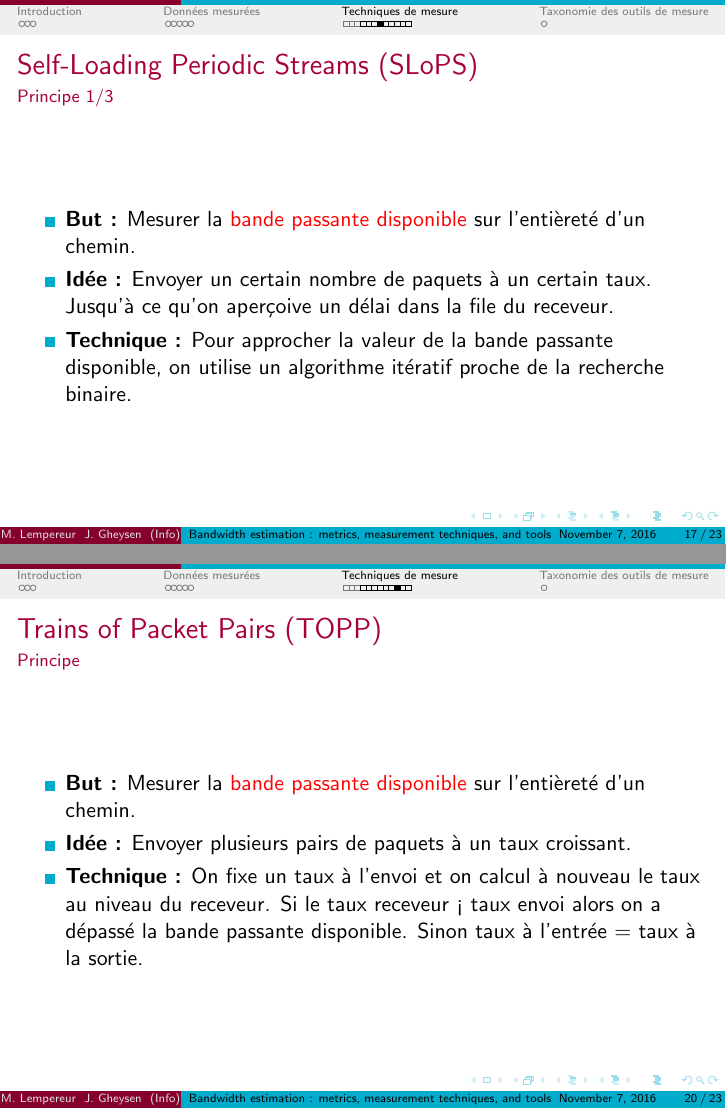
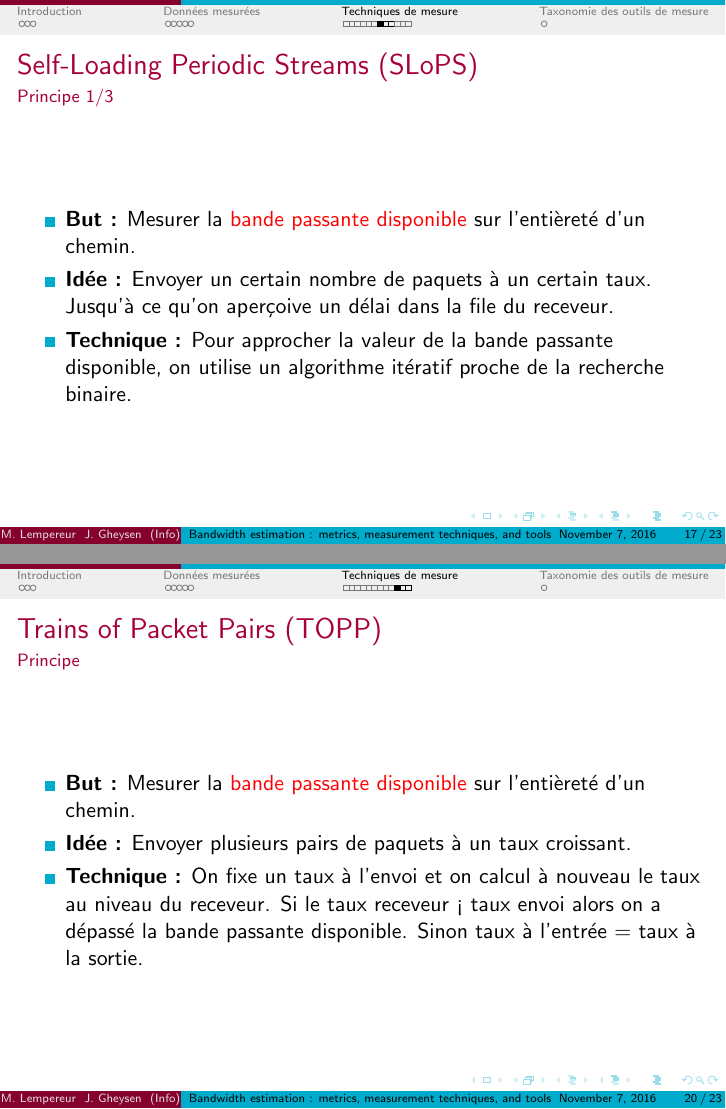
Before and after one commit to NightFalkown/NetworkArticle, LaTeX slides (Presentation/report.tex): pages 17 and 20 of 23, joined at a grey line. Compiled offline with pdfLaTeX.

Commit message:
Ajout des subsection pour l'index

```diff
--- a/Presentation/report.tex
+++ b/Presentation/report.tex
@@ -372,6 +372,7 @@ Exemple :
 % %TODO Discuter des calculs pour D et interpréter ce D
 %%%%%%%%%%%%%%%%%%%%%%%%%%%%%%%%%%%%%%%%%%%%%%%%%%%%%%%%%%%%%%%%%%%%%%%%
 
+\subsection{Self-Loading Periodic Streams (SLoPS)}
 \begin{frame}{Self-Loading Periodic Streams (SLoPS)}{Principe 1/3}
 \begin{itemize}
 \item \textbf{But :}  Mesurer la {\color{red}bande passante disponible} sur l'entièreté d'un chemin.
@@ -411,6 +412,8 @@ proche de la recherche binaire.
 \end{figure}
 
 \end{frame}
+
+\subsection{Trains of Packet Pairs (TOPP)}
 \begin{frame}{Trains of Packet Pairs (TOPP)}{Principe}
 \begin{itemize}
 \item \textbf{But :}  Mesurer la {\color{red}bande passante disponible} sur l'entièreté d'un chemin.
```
